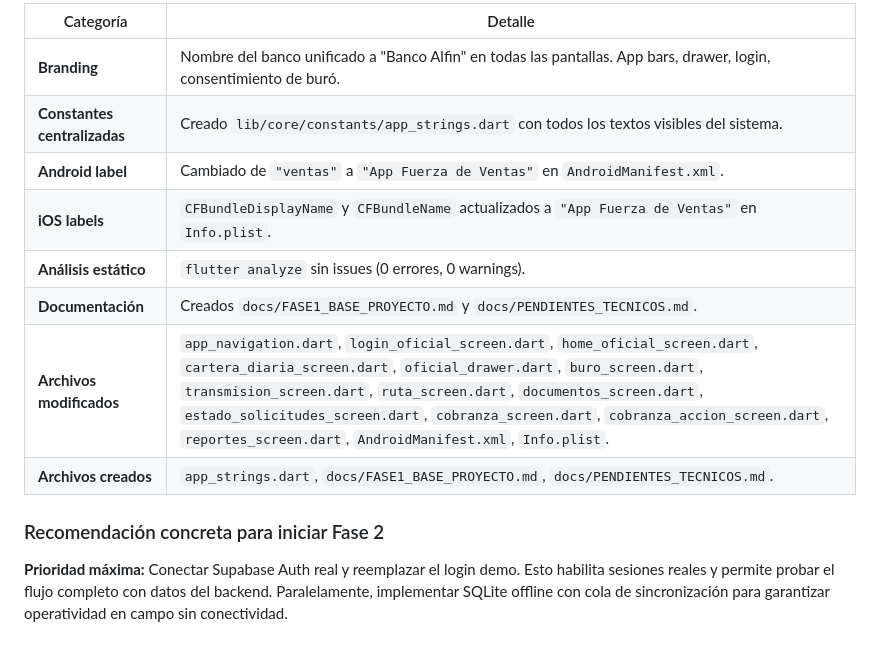
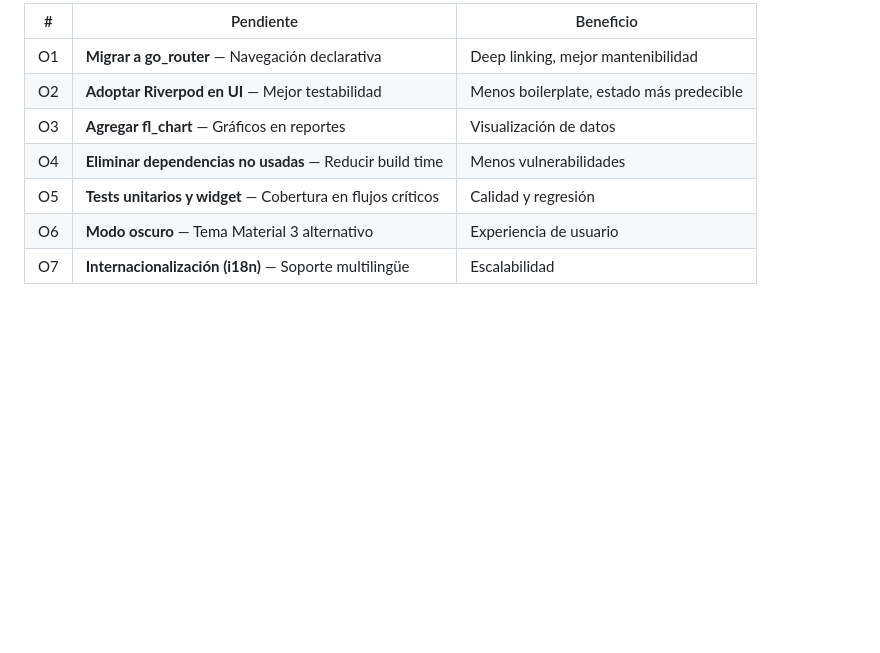
Before and after one commit to Keterod/appbanco_alfinbanco_ventas, a Markdown page: docs/PENDIENTES_TECNICOS.md, the part around one of its changes. Rendered like a GitHub page; blank space fills up the shorter version.

```diff
--- a/docs/PENDIENTES_TECNICOS.md
+++ b/docs/PENDIENTES_TECNICOS.md
@@ -68,15 +71,10 @@
 
-| Categoría | Detalle |
-|-----------|---------|
-| **Branding** | Nombre del banco unificado a "Banco Alfin" en todas las pantallas. App bars, drawer, login, consentimiento de buró. |
-| **Constantes centralizadas** | Creado `lib/core/constants/app_strings.dart` con todos los textos visibles del sistema. |
-| **Android label** | Cambiado de `"ventas"` a `"App Fuerza de Ventas"` en `AndroidManifest.xml`. |
-| **iOS labels** | `CFBundleDisplayName` y `CFBundleName` actualizados a `"App Fuerza de Ventas"` en `Info.plist`. |
-| **Análisis estático** | `flutter analyze` sin issues (0 errores, 0 warnings). |
-| **Documentación** | Creados `docs/FASE1_BASE_PROYECTO.md` y `docs/PENDIENTES_TECNICOS.md`. |
-| **Archivos modificados** | `app_navigation.dart`, `login_oficial_screen.dart`, `home_oficial_screen.dart`, `cartera_diaria_screen.dart`, `oficial_drawer.dart`, `buro_screen.dart`, `transmision_screen.dart`, `ruta_screen.dart`, `documentos_screen.dart`, `estado_solicitudes_screen.dart`, `cobranza_screen.dart`, `cobranza_accion_screen.dart`, `reportes_screen.dart`, `AndroidManifest.xml`, `Info.plist`. |
-| **Archivos creados** | `app_strings.dart`, `docs/FASE1_BASE_PROYECTO.md`, `docs/PENDIENTES_TECNICOS.md`. |
-
-### Recomendación concreta para iniciar Fase 2
-
-**Prioridad máxima:** Conectar Supabase Auth real y reemplazar el login demo. Esto habilita sesiones reales y permite probar el flujo completo con datos del backend. Paralelamente, implementar SQLite offline con cola de sincronización para garantizar operatividad en campo sin conectividad.
+| # | Pendiente | Beneficio |
+|---|-----------|-----------|
+| O1 | **Migrar a go_router** — Navegación declarativa | Deep linking, mejor mantenibilidad |
+| O2 | **Adoptar Riverpod en UI** — Mejor testabilidad | Menos boilerplate, estado más predecible |
+| O3 | **Agregar fl_chart** — Gráficos en reportes | Visualización de datos |
+| O4 | **Eliminar dependencias no usadas** — Reducir build time | Menos vulnerabilidades |
+| O5 | **Tests unitarios y widget** — Cobertura en flujos críticos | Calidad y regresión |
+| O6 | **Modo oscuro** — Tema Material 3 alternativo | Experiencia de usuario |
+| O7 | **Internacionalización (i18n)** — Soporte multilingüe | Escalabilidad |
```
Also changed, not shown: other parts of docs/PENDIENTES_TECNICOS.md (+49 -46 lines), docs/FASE2_AUDITORIA_DIFERENCIAL.md (added, +107 -0 lines), docs/HOJA_RUTA_FASES.md (added, +262 -0 lines).
